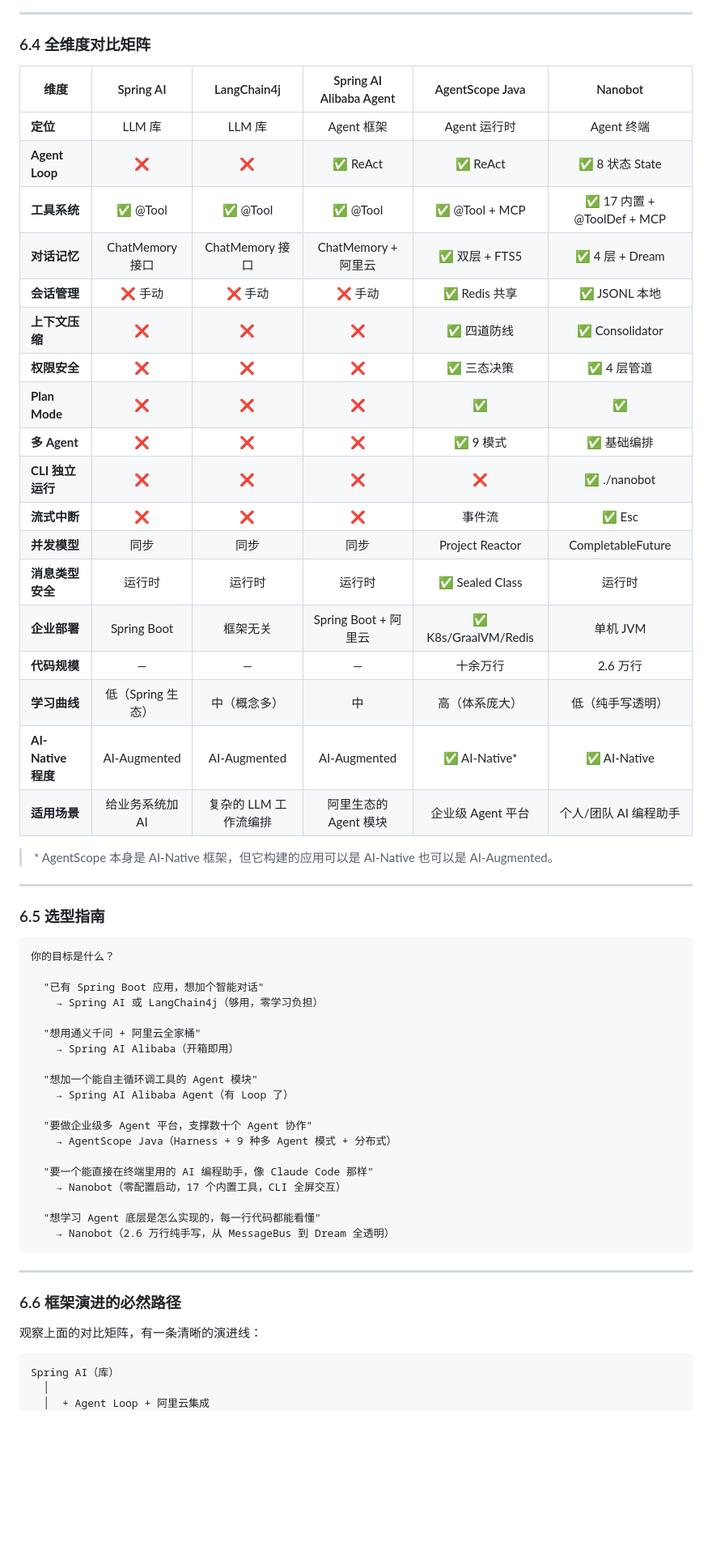
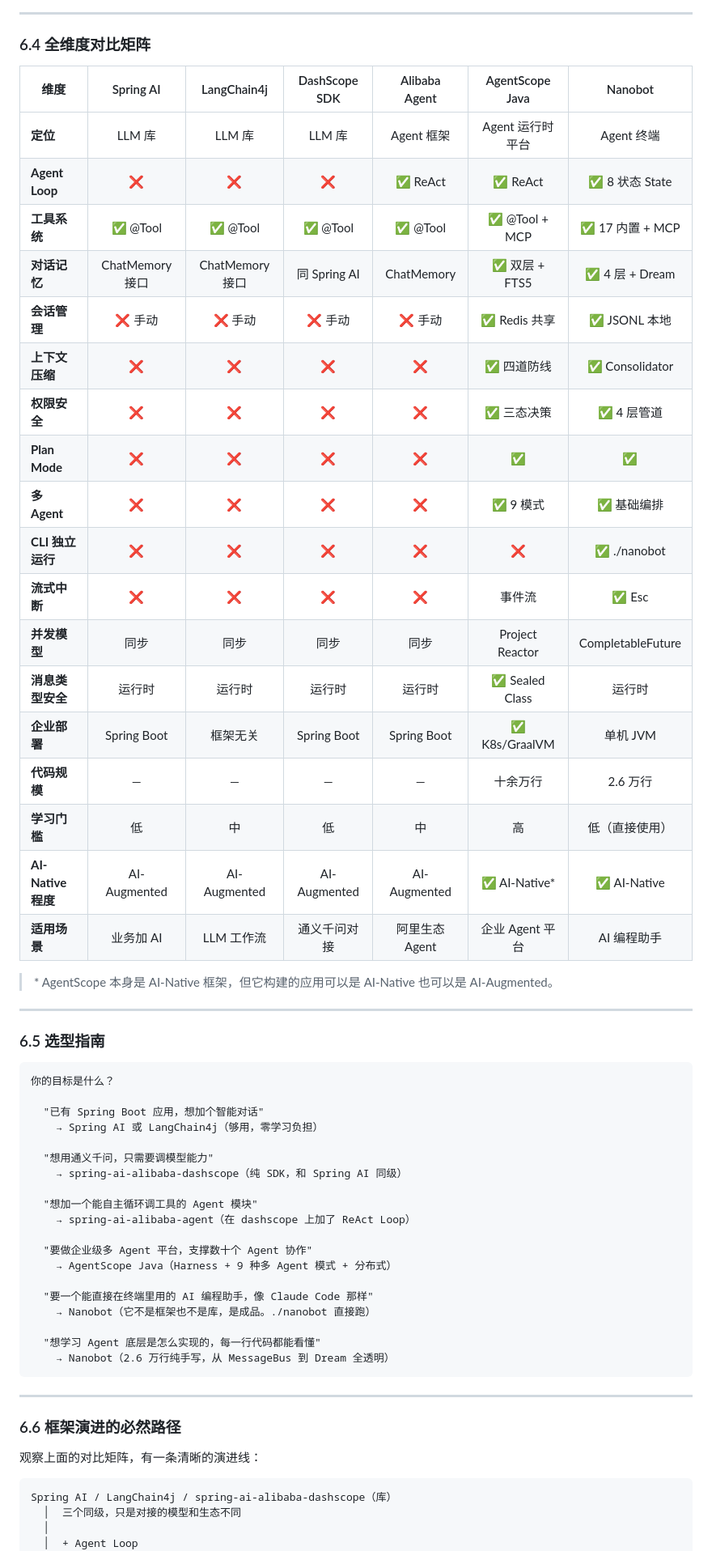
Before and after one commit to ztkyaojiayou/mynanobot-java, a Markdown page: ARCHITECTURE_AND_LEARNING_ROADMAP.md, the part around one of its changes. Shown at 81% size. GitHub-like rendering; blank space fills up the shorter version.

Commit message:
docs: 区分dashscope SDK与alibaba-agent，Nanobot改称终端非框架

````diff
--- a/ARCHITECTURE_AND_LEARNING_ROADMAP.md
+++ b/ARCHITECTURE_AND_LEARNING_ROADMAP.md
@@ -3010,26 +3032,26 @@ Nanobot 从设计之初就不是"给开发者用的 Agent 框架"，而是"开
 
 ### 6.4 全维度对比矩阵
 
-| 维度 | Spring AI | LangChain4j | Spring AI Alibaba Agent | AgentScope Java | Nanobot |
-|------|:--:|:--:|:--:|:--:|:--:|
-| **定位** | LLM 库 | LLM 库 | Agent 框架 | Agent 运行时 | Agent 终端 |
-| **Agent Loop** | ❌ | ❌ | ✅ ReAct | ✅ ReAct | ✅ 8 状态 State |
-| **工具系统** | ✅ @Tool | ✅ @Tool | ✅ @Tool | ✅ @Tool + MCP | ✅ 17 内置 + @ToolDef + MCP |
-| **对话记忆** | ChatMemory 接口 | ChatMemory 接口 | ChatMemory + 阿里云 | ✅ 双层 + FTS5 | ✅ 4 层 + Dream |
-| **会话管理** | ❌ 手动 | ❌ 手动 | ❌ 手动 | ✅ Redis 共享 | ✅ JSONL 本地 |
-| **上下文压缩** | ❌ | ❌ | ❌ | ✅ 四道防线 | ✅ Consolidator |
-| **权限安全** | ❌ | ❌ | ❌ | ✅ 三态决策 | ✅ 4 层管道 |
-| **Plan Mode** | ❌ | ❌ | ❌ | ✅ | ✅ |
-| **多 Agent** | ❌ | ❌ | ❌ | ✅ 9 模式 | ✅ 基础编排 |
-| **CLI 独立运行** | ❌ | ❌ | ❌ | ❌ | ✅ ./nanobot |
-| **流式中断** | ❌ | ❌ | ❌ | 事件流 | ✅ Esc |
-| **并发模型** | 同步 | 同步 | 同步 | Project Reactor | CompletableFuture |
-| **消息类型安全** | 运行时 | 运行时 | 运行时 | ✅ Sealed Class | 运行时 |
-| **企业部署** | Spring Boot | 框架无关 | Spring Boot + 阿里云 | ✅ K8s/GraalVM/Redis | 单机 JVM |
-| **代码规模** | — | — | — | 十余万行 | 2.6 万行 |
-| **学习曲线** | 低（Spring 生态） | 中（概念多） | 中 | 高（体系庞大） | 低（纯手写透明） |
-| **AI-Native 程度** | AI-Augmented | AI-Augmented | AI-Augmented | ✅ AI-Native* | ✅ AI-Native |
-| **适用场景** | 给业务系统加 AI | 复杂的 LLM 工作流编排 | 阿里生态的 Agent 模块 | 企业级 Agent 平台 | 个人/团队 AI 编程助手 |
+| 维度 | Spring AI | LangChain4j | DashScope SDK | Alibaba Agent | AgentScope Java | Nanobot |
+|------|:--:|:--:|:--:|:--:|:--:|:--:|
+| **定位** | LLM 库 | LLM 库 | LLM 库 | Agent 框架 | Agent 运行时平台 | Agent 终端 |
+| **Agent Loop** | ❌ | ❌ | ❌ | ✅ ReAct | ✅ ReAct | ✅ 8 状态 State |
+| **工具系统** | ✅ @Tool | ✅ @Tool | ✅ @Tool | ✅ @Tool | ✅ @Tool + MCP | ✅ 17 内置 + MCP |
+| **对话记忆** | ChatMemory 接口 | ChatMemory 接口 | 同 Spring AI | ChatMemory | ✅ 双层 + FTS5 | ✅ 4 层 + Dream |
+| **会话管理** | ❌ 手动 | ❌ 手动 | ❌ 手动 | ❌ 手动 | ✅ Redis 共享 | ✅ JSONL 本地 |
+| **上下文压缩** | ❌ | ❌ | ❌ | ❌ | ✅ 四道防线 | ✅ Consolidator |
+| **权限安全** | ❌ | ❌ | ❌ | ❌ | ✅ 三态决策 | ✅ 4 层管道 |
+| **Plan Mode** | ❌ | ❌ | ❌ | ❌ | ✅ | ✅ |
+| **多 Agent** | ❌ | ❌ | ❌ | ❌ | ✅ 9 模式 | ✅ 基础编排 |
+| **CLI 独立运行** | ❌ | ❌ | ❌ | ❌ | ❌ | ✅ ./nanobot |
+| **流式中断** | ❌ | ❌ | ❌ | ❌ | 事件流 | ✅ Esc |
+| **并发模型** | 同步 | 同步 | 同步 | 同步 | Project Reactor | CompletableFuture |
+| **消息类型安全** | 运行时 | 运行时 | 运行时 | 运行时 | ✅ Sealed Class | 运行时 |
+| **企业部署** | Spring Boot | 框架无关 | Spring Boot | Spring Boot | ✅ K8s/GraalVM | 单机 JVM |
+| **代码规模** | — | — | — | — | 十余万行 | 2.6 万行 |
+| **学习门槛** | 低 | 中 | 低 | 中 | 高 | 低（直接使用） |
+| **AI-Native 程度** | AI-Augmented | AI-Augmented | AI-Augmented | AI-Augmented | ✅ AI-Native* | ✅ AI-Native |
+| **适用场景** | 业务加 AI | LLM 工作流 | 通义千问对接 | 阿里生态 Agent | 企业 Agent 平台 | AI 编程助手 |
 
 > \* AgentScope 本身是 AI-Native 框架，但它构建的应用可以是 AI-Native 也可以是 AI-Augmented。
 
@@ -3043,17 +3065,17 @@ Nanobot 从设计之初就不是"给开发者用的 Agent 框架"，而是"开
   "已有 Spring Boot 应用，想加个智能对话"
     → Spring AI 或 LangChain4j（够用，零学习负担）
 
-  "想用通义千问 + 阿里云全家桶"
-    → Spring AI Alibaba（开箱即用）
+  "想用通义千问，只需要调模型能力"
+    → spring-ai-alibaba-dashscope（纯 SDK，和 Spring AI 同级）
 
   "想加一个能自主循环调工具的 Agent 模块"
-    → Spring AI Alibaba Agent（有 Loop 了）
+    → spring-ai-alibaba-agent（在 dashscope 上加了 ReAct Loop）
 
   "要做企业级多 Agent 平台，支撑数十个 Agent 协作"
     → AgentScope Java（Harness + 9 种多 Agent 模式 + 分布式）
 
   "要一个能直接在终端里用的 AI 编程助手，像 Claude Code 那样"
-    → Nanobot（零配置启动，17 个内置工具，CLI 全屏交互）
+    → Nanobot（它不是框架也不是库，是成品。./nanobot 直接跑）
 
   "想学习 Agent 底层是怎么实现的，每一行代码都能看懂"
     → Nanobot（2.6 万行纯手写，从 MessageBus 到 Dream 全透明）
@@ -3066,7 +3088,8 @@ Nanobot 从设计之初就不是"给开发者用的 Agent 框架"，而是"开
 观察上面的对比矩阵，有一条清晰的演进线：
 
 ```
-Spring AI（库）
+Spring AI / LangChain4j / spring-ai-alibaba-dashscope（库）
+  │  三个同级，只是对接的模型和生态不同
   │
-  │  + Agent Loop + 阿里云集成
+  │  + Agent Loop
   ▼
````
Also changed, not shown: other parts of ARCHITECTURE_AND_LEARNING_ROADMAP.md (+64 -42 lines).
